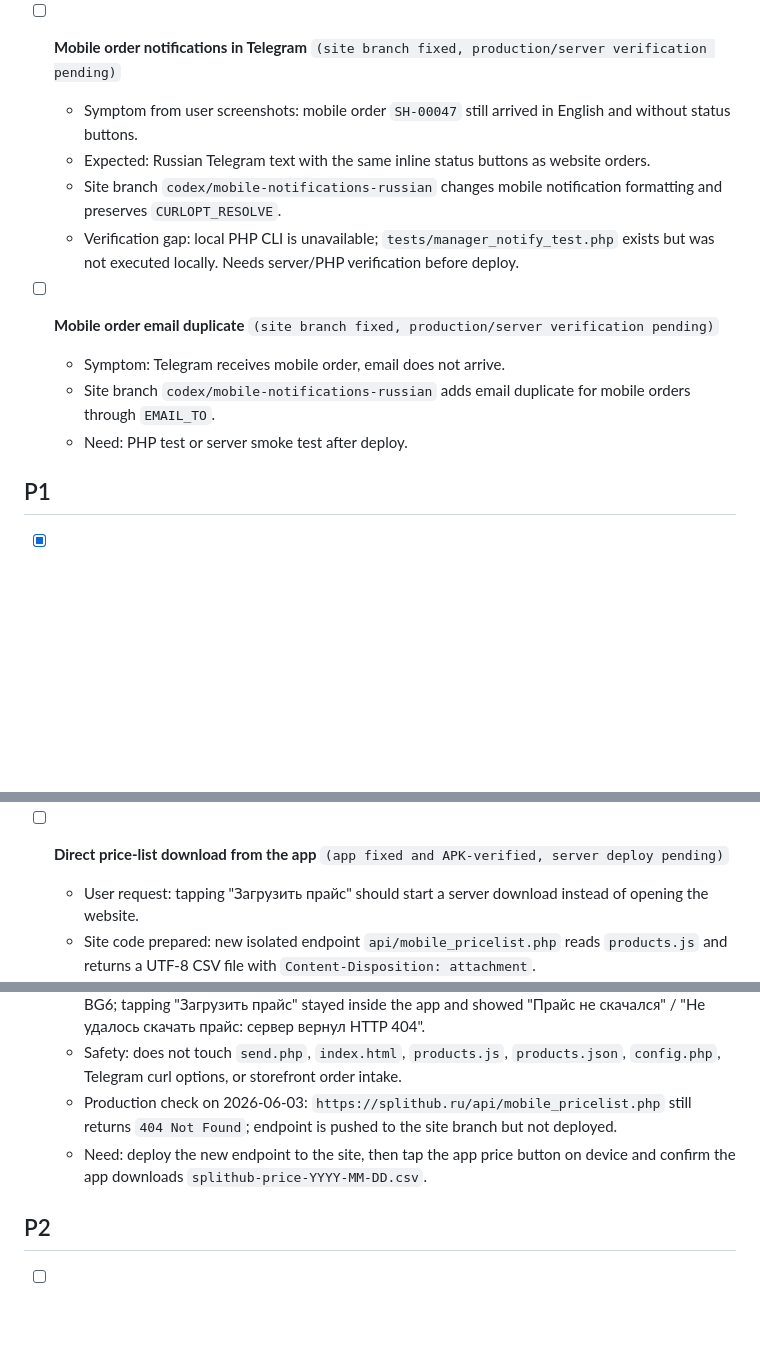
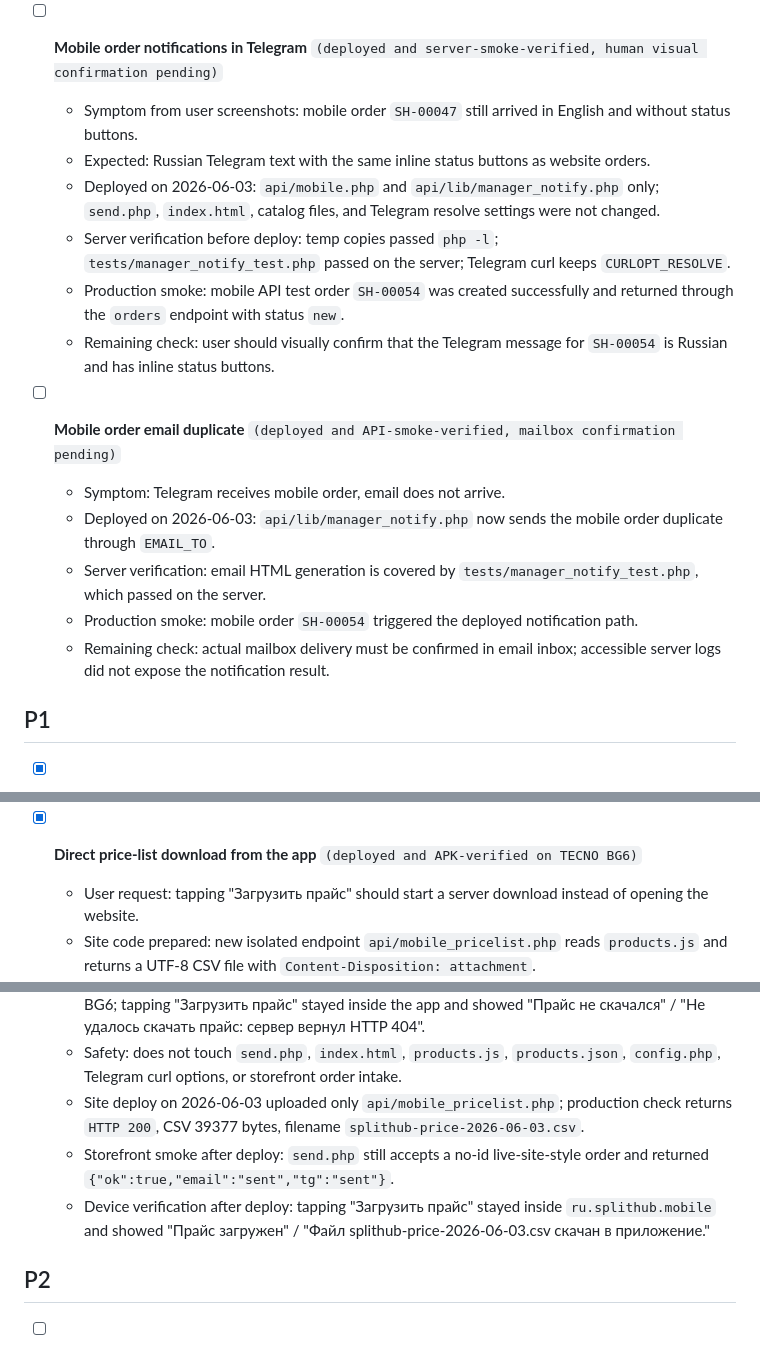
Before and after one commit to flycited2-dotcom/splithub_mobile_app, a Markdown page: docs/mobile-qa-queue.md, 3 parts joined by grey strips. Drawn GitHub-style; blank space fills up the shorter version.

```diff
--- a/docs/mobile-qa-queue.md
+++ b/docs/mobile-qa-queue.md
@@ -26,16 +26,20 @@ Safety rules:
   - Latest APK `2127be7`: after logout, login with the same credentials returned to `CodexReg1606`; home showed "Профиль", and a second cold start preserved the logged-in state.
   - Residual: keep watching for the user-reported old state on other accounts or older installed APKs; it was not reproduced on the current APK.
 
-- [ ] **Mobile order notifications in Telegram** `(site branch fixed, production/server verification pending)`
+- [ ] **Mobile order notifications in Telegram** `(deployed and server-smoke-verified, human visual confirmation pending)`
   - Symptom from user screenshots: mobile order `SH-00047` still arrived in English and without status buttons.
   - Expected: Russian Telegram text with the same inline status buttons as website orders.
-  - Site branch `codex/mobile-notifications-russian` changes mobile notification formatting and preserves `CURLOPT_RESOLVE`.
-  - Verification gap: local PHP CLI is unavailable; `tests/manager_notify_test.php` exists but was not executed locally. Needs server/PHP verification before deploy.
+  - Deployed on 2026-06-03: `api/mobile.php` and `api/lib/manager_notify.php` only; `send.php`, `index.html`, catalog files, and Telegram resolve settings were not changed.
+  - Server verification before deploy: temp copies passed `php -l`; `tests/manager_notify_test.php` passed on the server; Telegram curl keeps `CURLOPT_RESOLVE`.
+  - Production smoke: mobile API test order `SH-00054` was created successfully and returned through the `orders` endpoint with status `new`.
+  - Remaining check: user should visually confirm that the Telegram message for `SH-00054` is Russian and has inline status buttons.
 
-- [ ] **Mobile order email duplicate** `(site branch fixed, production/server verification pending)`
+- [ ] **Mobile order email duplicate** `(deployed and API-smoke-verified, mailbox confirmation pending)`
   - Symptom: Telegram receives mobile order, email does not arrive.
-  - Site branch `codex/mobile-notifications-russian` adds email duplicate for mobile orders through `EMAIL_TO`.
-  - Need: PHP test or server smoke test after deploy.
+  - Deployed on 2026-06-03: `api/lib/manager_notify.php` now sends the mobile order duplicate through `EMAIL_TO`.
+  - Server verification: email HTML generation is covered by `tests/manager_notify_test.php`, which passed on the server.
+  - Production smoke: mobile order `SH-00054` triggered the deployed notification path.
+  - Remaining check: actual mailbox delivery must be confirmed in email inbox; accessible server logs did not expose the notification result.
 
 ## P1
 
@@ -62,15 +66,16 @@ Safety rules:
   - Code fix: stack bottom tabs now read `useCart()` and show the cart badge.
   - Fresh APK `2127be7` device verification: after adding a product from the catalog/product stack, XML shows cart tab content-desc `1, Корзина`; opening the cart shows the item and total.
 
-- [ ] **Direct price-list download from the app** `(app fixed and APK-verified, server deploy pending)`
+- [x] **Direct price-list download from the app** `(deployed and APK-verified on TECNO BG6)`
   - User request: tapping "Загрузить прайс" should start a server download instead of opening the website.
   - Site code prepared: new isolated endpoint `api/mobile_pricelist.php` reads `products.js` and returns a UTF-8 CSV file with `Content-Disposition: attachment`.
   - App code fixed: `appConfig.priceListUrl` points to `https://splithub.ru/api/mobile_pricelist.php`, and the button calls `downloadPriceList()` via `expo-file-system` instead of `Linking.openURL`.
   - Local verification: `price-list-download` test covers no browser link, dated cache file name, and HTTP 404 server errors.
   - Latest APK `1ade685`, EAS build `c657c6ce-6e45-4533-bc30-beaabedacfc7`: installed on TECNO BG6; tapping "Загрузить прайс" stayed inside the app and showed "Прайс не скачался" / "Не удалось скачать прайс: сервер вернул HTTP 404".
   - Safety: does not touch `send.php`, `index.html`, `products.js`, `products.json`, `config.php`, Telegram curl options, or storefront order intake.
-  - Production check on 2026-06-03: `https://splithub.ru/api/mobile_pricelist.php` still returns `404 Not Found`; endpoint is pushed to the site branch but not deployed.
-  - Need: deploy the new endpoint to the site, then tap the app price button on device and confirm the app downloads `splithub-price-YYYY-MM-DD.csv`.
+  - Site deploy on 2026-06-03 uploaded only `api/mobile_pricelist.php`; production check returns `HTTP 200`, CSV 39377 bytes, filename `splithub-price-2026-06-03.csv`.
+  - Storefront smoke after deploy: `send.php` still accepts a no-id live-site-style order and returned `{"ok":true,"email":"sent","tg":"sent"}`.
+  - Device verification after deploy: tapping "Загрузить прайс" stayed inside `ru.splithub.mobile` and showed "Прайс загружен" / "Файл splithub-price-2026-06-03.csv скачан в приложение."
 
 ## P2
 
```
Also changed, not shown: docs/mobile-handoff-memory.md (+9 -4 lines).
